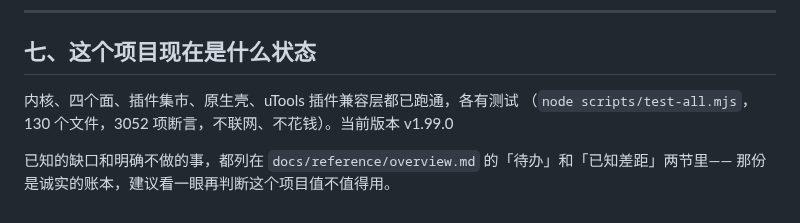
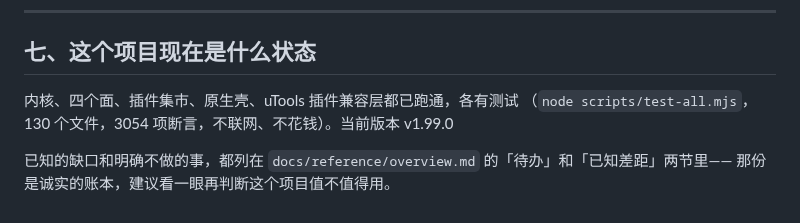
Before and after one commit to nicholyx/zerokit, a Markdown page: START-HERE.md, the part around the change. Drawn GitHub-style.

Commit message:
docs: START-HERE 断言计数同步 3054（补漏插行的连带同步）

```diff
--- a/START-HERE.md
+++ b/START-HERE.md
@@ -199,7 +199,7 @@ PowerShell 用 `$env:https_proxy="http://127.0.0.1:<端口>"`（其余两个同
 ## 七、这个项目现在是什么状态
 
 内核、四个面、插件集市、原生壳、uTools 插件兼容层都已跑通，各有测试
-（`node scripts/test-all.mjs`，130 个文件，3052 项断言，不联网、不花钱）。<!-- zk-version -->当前版本 v1.99.0<!-- /zk-version -->
+（`node scripts/test-all.mjs`，130 个文件，3054 项断言，不联网、不花钱）。<!-- zk-version -->当前版本 v1.99.0<!-- /zk-version -->
 
 已知的缺口和明确不做的事，都列在 `docs/reference/overview.md` 的「待办」和「已知差距」两节里——
 那份是诚实的账本，建议看一眼再判断这个项目值不值得用。
```
